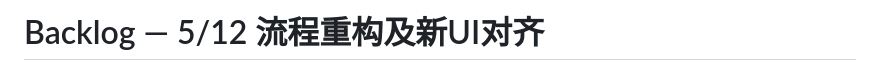
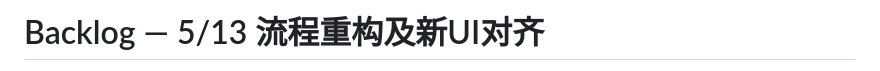
Before and after one commit to Binknight/TrainMeshAgent, a Markdown page: BACKLOG.md, the part around one of its changes. Drawn GitHub-style.

Commit message:
update backlog date to 5/13
Co-Authored-By: Claude Opus 4.7 <noreply@anthropic.com>

```diff
--- a/BACKLOG.md
+++ b/BACKLOG.md
@@ -1,2 +1,2 @@
-# Backlog — 5/12 流程重构及新UI对齐
+# Backlog — 5/13 流程重构及新UI对齐
 
```
Also changed, not shown: other parts of BACKLOG.md (+1 -1 lines).
